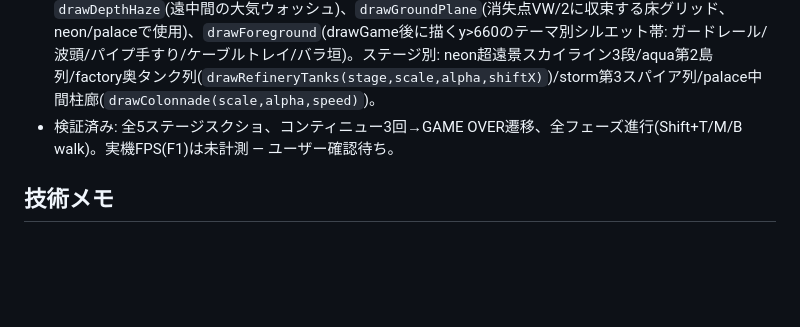
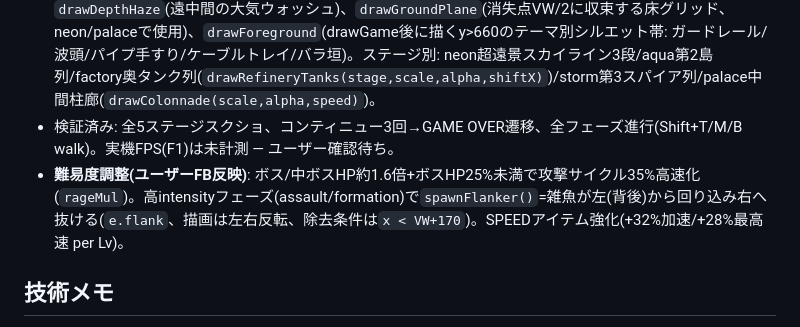
Before and after one commit to chapinosuke/grochan-shooting, a Markdown page: HANDOFF.md, the part around the change. Rendered like a GitHub page; blank space fills up the shorter version.

Commit message:
HANDOFF.md: 難易度調整を追記
Co-Authored-By: Claude Fable 5 <noreply@anthropic.com>

```diff
--- a/HANDOFF.md
+++ b/HANDOFF.md
@@ -41,6 +41,7 @@
 - **コンティニュー**: `continuesLeft`(3回)・HP0で`doContinue()`=その場復活(HP全快/無敵4s/敵弾消去/shockwave/スコア維持)。HUD右パネル下にハート3、復活時中央に「CONTINUE! のこりN回」。`resetGame()`でリセット。
 - **背景立体化フレームワーク**: `bgCam`(プレイヤー高度追従)+`bgLayer(depth,fn)`で縦パララックス(遠景.5/中景.32/近景.15/前景-.4、地面レイヤーとfactoryのgear/hammerはスクリーン固定のため対象外)。`drawDepthHaze`(遠中間の大気ウォッシュ)、`drawGroundPlane`(消失点VW/2に収束する床グリッド、neon/palaceで使用)、`drawForeground`(drawGame後に描くy>660のテーマ別シルエット帯: ガードレール/波頭/パイプ手すり/ケーブルトレイ/バラ垣)。ステージ別: neon超遠景スカイライン3段/aqua第2島列/factory奥タンク列(`drawRefineryTanks(stage,scale,alpha,shiftX)`)/storm第3スパイア列/palace中間柱廊(`drawColonnade(scale,alpha,speed)`)。
 - 検証済み: 全5ステージスクショ、コンティニュー3回→GAME OVER遷移、全フェーズ進行(Shift+T/M/B walk)。実機FPS(F1)は未計測 — ユーザー確認待ち。
+- **難易度調整(ユーザーFB反映)**: ボス/中ボスHP約1.6倍+ボスHP25%未満で攻撃サイクル35%高速化(`rageMul`)。高intensityフェーズ(assault/formation)で`spawnFlanker()`=雑魚が左(背後)から回り込み右へ抜ける(`e.flank`、描画は左右反転、除去条件は`x < VW+170`)。SPEEDアイテム強化(+32%加速/+28%最高速 per Lv)。
 
 ## 技術メモ
 - 描画はワールド座標(VW=1280×VH=720)。`draw()`でビュー変換を1回適用。ボス/敵は`ctx`にライブ描画（`translate(e.x,e.y)`）。`rctx===ctx`（焼き込み未活性）。
```
